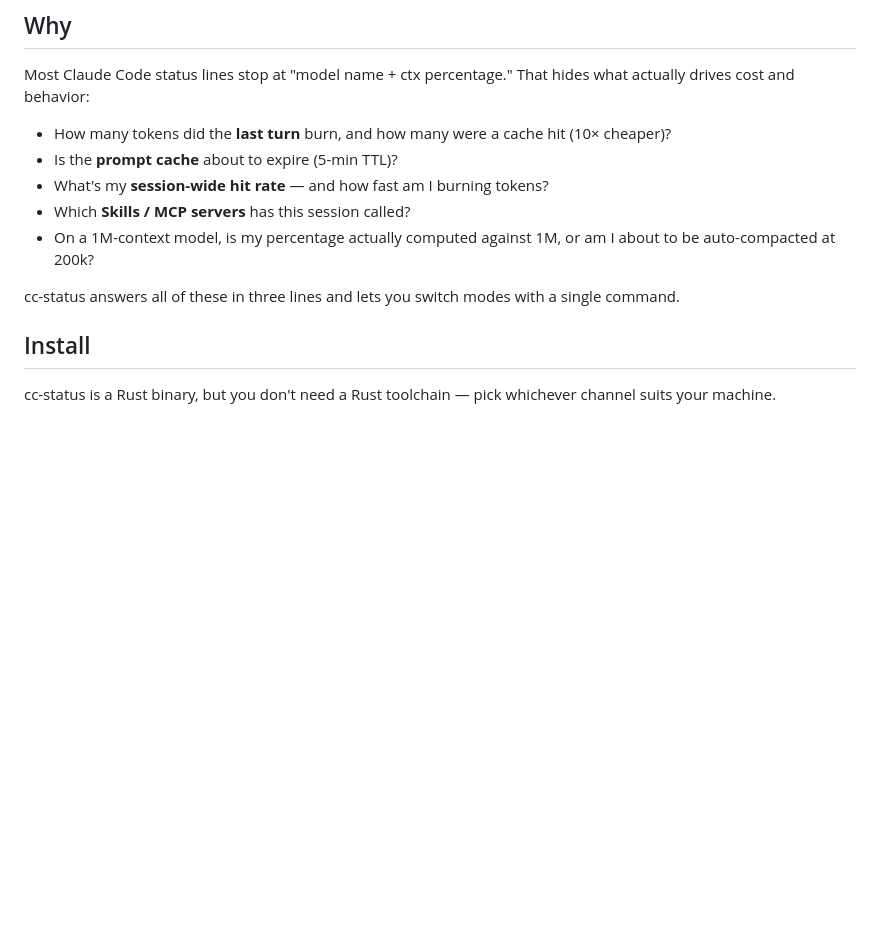
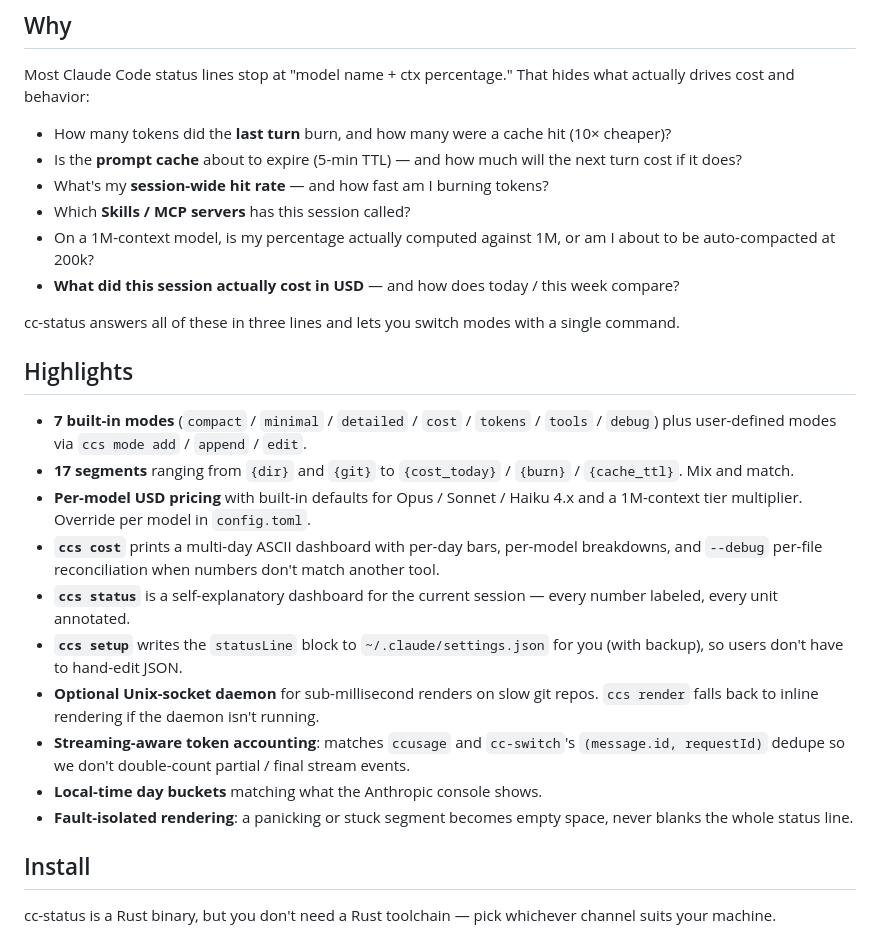
Before and after one commit to hankeGui/cc-status, a Markdown page: README.md, the part around one of its changes. Drawn GitHub-style; blank space fills up the shorter version.

```diff
--- a/README.md
+++ b/README.md
@@ -22,12 +27,26 @@ skills: jira×3 wiki×1   mcp: github×2
 Most Claude Code status lines stop at "model name + ctx percentage." That hides what actually drives cost and behavior:
 
 - How many tokens did the **last turn** burn, and how many were a cache hit (10× cheaper)?
-- Is the **prompt cache** about to expire (5-min TTL)?
+- Is the **prompt cache** about to expire (5-min TTL) — and how much will the next turn cost if it does?
 - What's my **session-wide hit rate** — and how fast am I burning tokens?
 - Which **Skills / MCP servers** has this session called?
 - On a 1M-context model, is my percentage actually computed against 1M, or am I about to be auto-compacted at 200k?
+- **What did this session actually cost in USD** — and how does today / this week compare?
 
 cc-status answers all of these in three lines and lets you switch modes with a single command.
+
+## Highlights
+
+- **7 built-in modes** (`compact` / `minimal` / `detailed` / `cost` / `tokens` / `tools` / `debug`) plus user-defined modes via `ccs mode add` / `append` / `edit`.
+- **17 segments** ranging from `{dir}` and `{git}` to `{cost_today}` / `{burn}` / `{cache_ttl}`. Mix and match.
+- **Per-model USD pricing** with built-in defaults for Opus / Sonnet / Haiku 4.x and a 1M-context tier multiplier. Override per model in `config.toml`.
+- **`ccs cost`** prints a multi-day ASCII dashboard with per-day bars, per-model breakdowns, and `--debug` per-file reconciliation when numbers don't match another tool.
+- **`ccs status`** is a self-explanatory dashboard for the current session — every number labeled, every unit annotated.
+- **`ccs setup`** writes the `statusLine` block to `~/.claude/settings.json` for you (with backup), so users don't have to hand-edit JSON.
+- **Optional Unix-socket daemon** for sub-millisecond renders on slow git repos. `ccs render` falls back to inline rendering if the daemon isn't running.
+- **Streaming-aware token accounting**: matches `ccusage` and `cc-switch`'s `(message.id, requestId)` dedupe so we don't double-count partial / final stream events.
+- **Local-time day buckets** matching what the Anthropic console shows.
+- **Fault-isolated rendering**: a panicking or stuck segment becomes empty space, never blanks the whole status line.
 
 ## Install
 
```
Also changed, not shown: other parts of README.md (+44 -12 lines).
